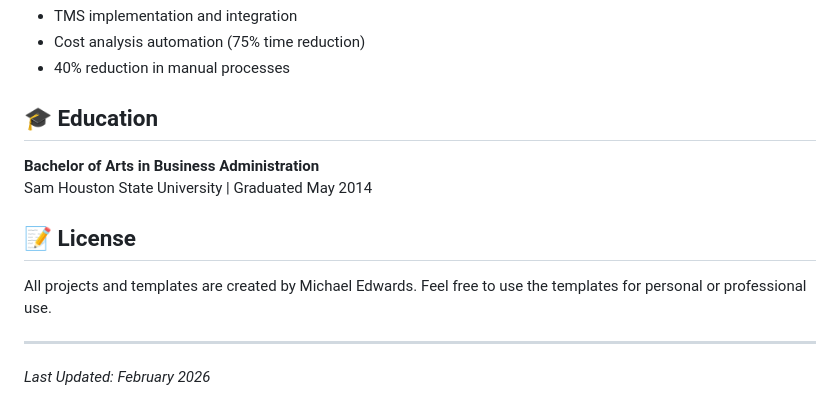
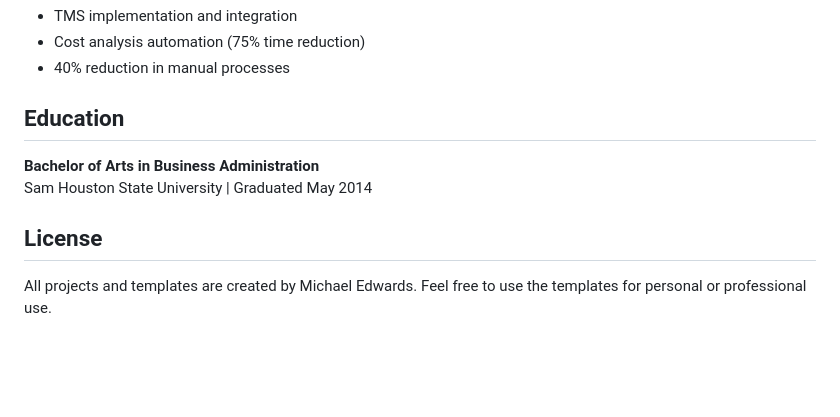
Before and after one commit to mikeedwards97898/michaedwards.github.io, a Markdown page: README.md, the part around one of its changes. Drawn GitHub-style; blank space fills up the shorter version.

Commit message:
Fix formatting issues in README sections

```diff
--- a/README.md
+++ b/README.md
@@ -126,15 +126,11 @@ Professional Excel template featuring:
 - Cost analysis automation (75% time reduction)
 - 40% reduction in manual processes
 
-## 🎓 Education
+##  Education
 
 **Bachelor of Arts in Business Administration**
 Sam Houston State University | Graduated May 2014
 
-## 📝 License
+##  License
 
 All projects and templates are created by Michael Edwards. Feel free to use the templates for personal or professional use.
-
----
-
-*Last Updated: February 2026*
```
Also changed, not shown: other parts of README.md (+5 -5 lines).
